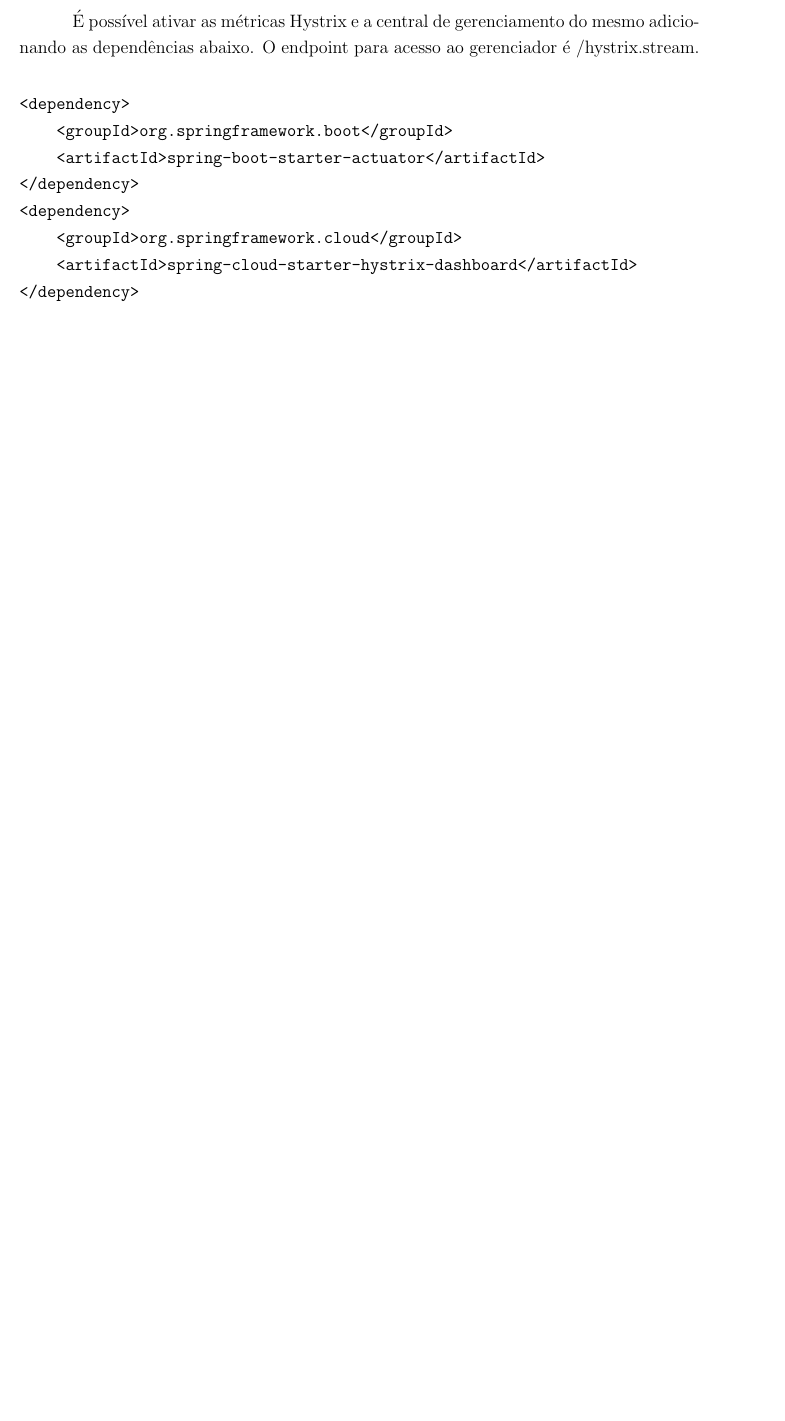
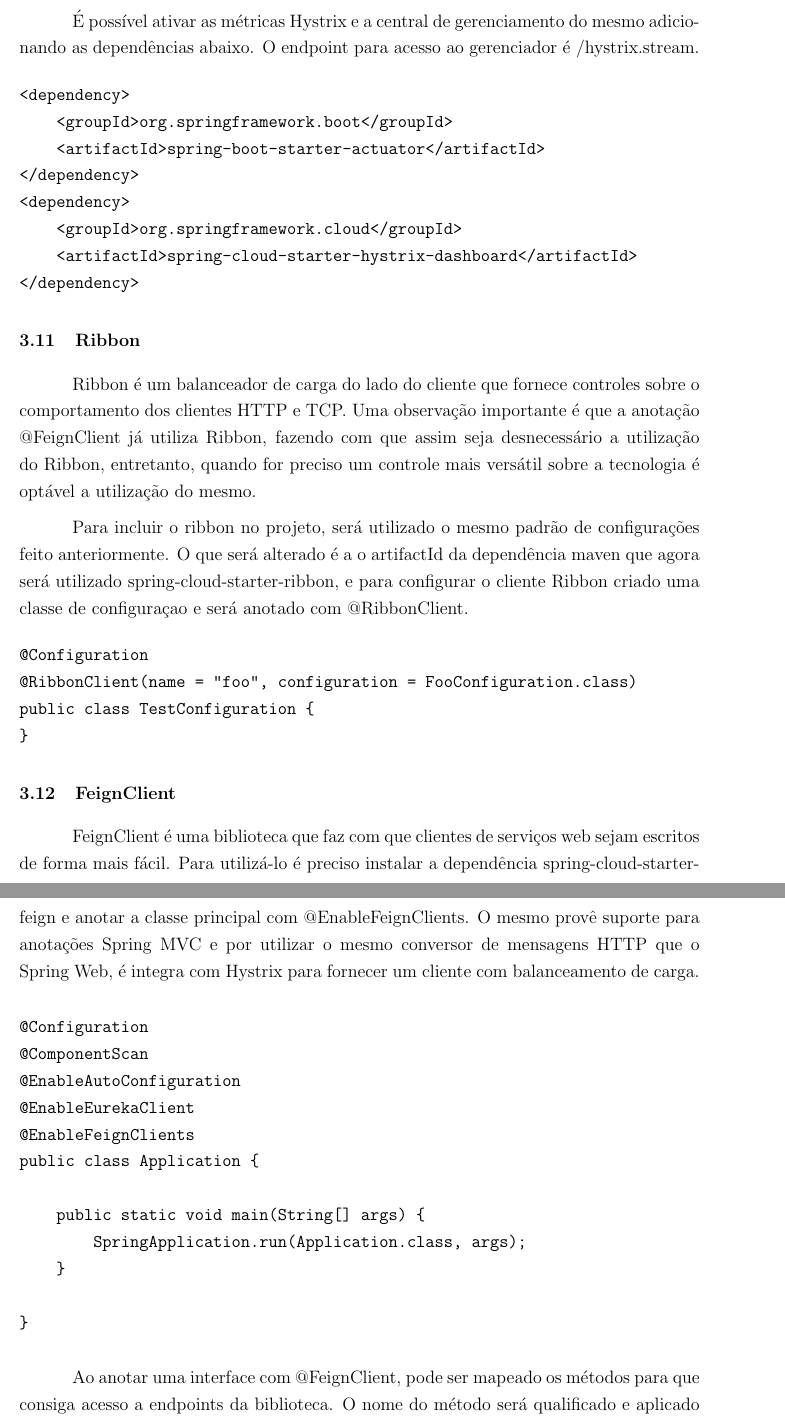
Before and after one commit to willianmarquesfreire/tcc-fafiman, a LaTeX thesis (tcc.tex, which reads 3_desenvolvimento.tex): part of page 34 of 42 before the commit and two parts of pages 35 and 36 of 46 after it, the two joined at a grey line, cut so that both start at the same text, the shorter picture padded with empty space. Compiled offline with pdfLaTeX.

Commit message:
Feign client

```diff
--- a/3_desenvolvimento.tex
+++ b/3_desenvolvimento.tex
@@ -226,3 +226,36 @@ No exemplo de código acima, foi implementando uma classe que se contém um mét
 </dependency>
 \end{verbatim}
 
+\subsection{Ribbon}
+
+Ribbon é um  balanceador de carga do lado do cliente que fornece controles sobre o comportamento dos clientes HTTP e TCP. Uma observação importante é que a anotação @FeignClient já utiliza Ribbon, fazendo com que assim seja desnecessário a utilização do Ribbon, entretanto, quando for preciso um controle mais versátil sobre a tecnologia é optável a utilização do mesmo.
+
+Para incluir o ribbon no projeto, será utilizado o mesmo padrão de configurações feito anteriormente. O que será alterado é a o artifactId da dependência maven que agora será utilizado spring-cloud-starter-ribbon, e para configurar o cliente Ribbon criado uma classe de configuraçao e será anotado com @RibbonClient.
+
+\begin{verbatim}
+@Configuration
+@RibbonClient(name = "foo", configuration = FooConfiguration.class)
+public class TestConfiguration {
+}
+\end{verbatim}
+
+\subsection{FeignClient}
+
+FeignClient é uma biblioteca que faz com que clientes de serviços web sejam escritos de forma mais fácil. Para utilizá-lo é preciso instalar a dependência spring-cloud-starter-feign e anotar a classe principal com @EnableFeignClients. O mesmo provê suporte para anotações Spring MVC e por utilizar o mesmo conversor de mensagens HTTP que o Spring Web, é integra com Hystrix para fornecer um cliente com balanceamento de carga.
+
+\begin{verbatim}
+@Configuration
+@ComponentScan
+@EnableAutoConfiguration
+@EnableEurekaClient
+@EnableFeignClients
+public class Application {
+
+    public static void main(String[] args) {
+        SpringApplication.run(Application.class, args);
+    }
+
+}
+\end{verbatim}
+
+Ao anotar uma interface com @FeignClient, pode ser mapeado os métodos para que consiga acesso a endpoints da biblioteca. O nome do método será qualificado e aplicado ao contexto da aplicação, fazendo com que assim não seja implementado corpo ao método pois será apenas repassados chamadas REST.
```
Also changed, not shown: tcc.pdf, 3_desenvolvimento.tex (56 more changed lines), 3 other files.
